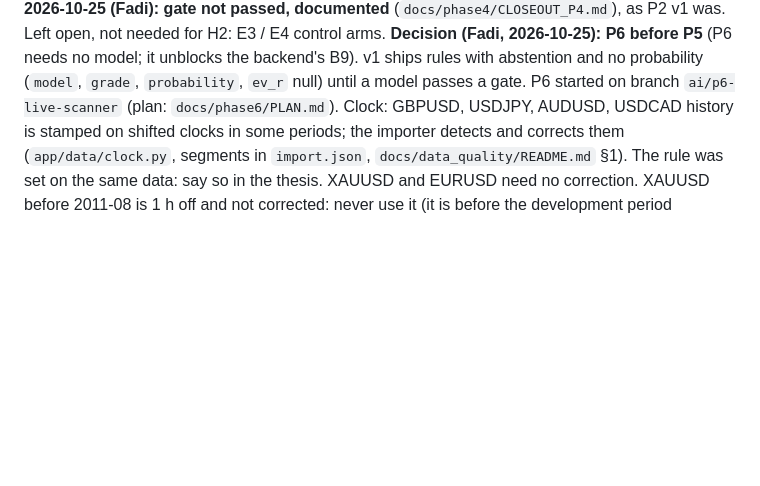
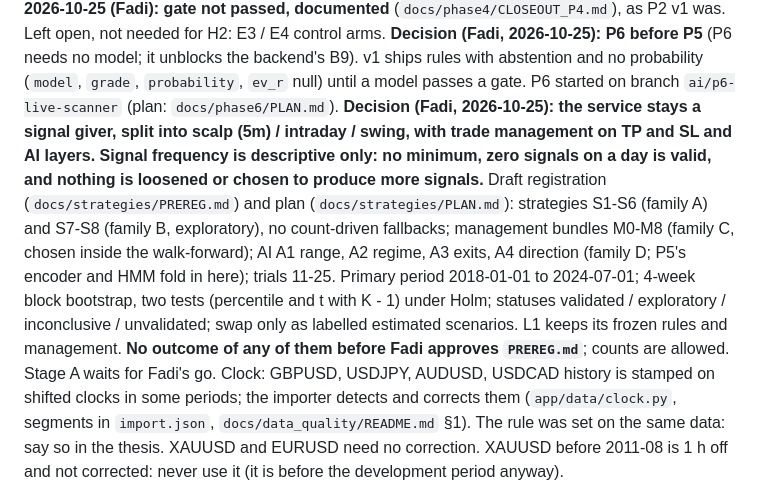
Before and after one commit to yazan-alsamman/ai-trading-analysis-system, a Markdown page: ai-service/CLAUDE.md, the part around the change. Drawn GitHub-style; blank space fills up the shorter version.

Commit message:
AI service: signal strategies plan and draft preregistration
Draft registration for the signal service (not yet approved): S1-S8 as
independent hypotheses (families A and B), management bundles M0-M8
(family C), AI layers A1-A4 (family D). Signal frequency is descriptive
only; no count-driven fallbacks. Primary period 2018-01 to 2024-07,
4-week block bootstrap with percentile and t (K - 1) tests under Holm,
statuses validated / exploratory / inconclusive / unvalidated, swap only
as labelled estimated scenarios, holdout counts as candidates only.
L1 keeps its frozen rules. No code; Stage A waits.

Co-Authored-By: Claude Opus 5.5 <noreply@anthropic.com>

```diff
--- a/ai-service/CLAUDE.md
+++ b/ai-service/CLAUDE.md
@@ -179,6 +179,17 @@ was. Left open, not needed for H2: E3 / E4 control arms. **Decision (Fadi, 2026-
 (P6 needs no model; it unblocks the backend's B9). v1 ships rules with abstention and no probability
 (`model`, `grade`, `probability`, `ev_r` null) until a model passes a gate. P6 started on branch
 `ai/p6-live-scanner` (plan: `docs/phase6/PLAN.md`).
+**Decision (Fadi, 2026-10-25): the service stays a signal giver, split into scalp (5m) / intraday /
+swing, with trade management on TP and SL and AI layers. Signal frequency is descriptive only: no
+minimum, zero signals on a day is valid, and nothing is loosened or chosen to produce more
+signals.** Draft registration (`docs/strategies/PREREG.md`) and plan (`docs/strategies/PLAN.md`):
+strategies S1-S6 (family A) and S7-S8 (family B, exploratory), no count-driven fallbacks;
+management bundles M0-M8 (family C, chosen inside the walk-forward); AI A1 range, A2 regime, A3
+exits, A4 direction (family D; P5's encoder and HMM fold in here); trials 11-25. Primary period
+2018-01-01 to 2024-07-01; 4-week block bootstrap, two tests (percentile and t with K - 1) under
+Holm; statuses validated / exploratory / inconclusive / unvalidated; swap only as labelled
+estimated scenarios. L1 keeps its frozen rules and management. **No outcome of any of them before
+Fadi approves `PREREG.md`**; counts are allowed. Stage A waits for Fadi's go.
 Clock: GBPUSD, USDJPY, AUDUSD, USDCAD history is stamped on shifted clocks in some periods;
 the importer detects and corrects them (`app/data/clock.py`, segments in `import.json`,
 `docs/data_quality/README.md` §1). The rule was set on the same data: say so in the thesis.
```
Also changed, not shown: 2 other files.
